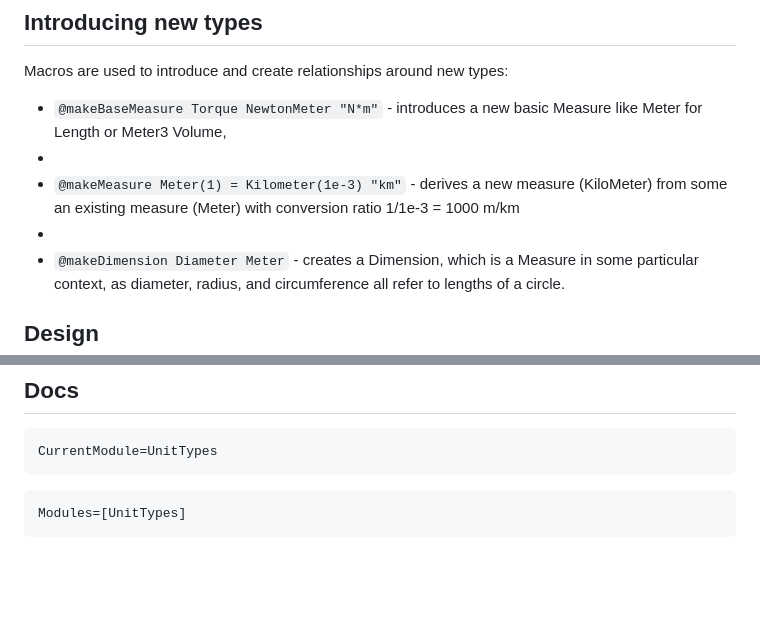
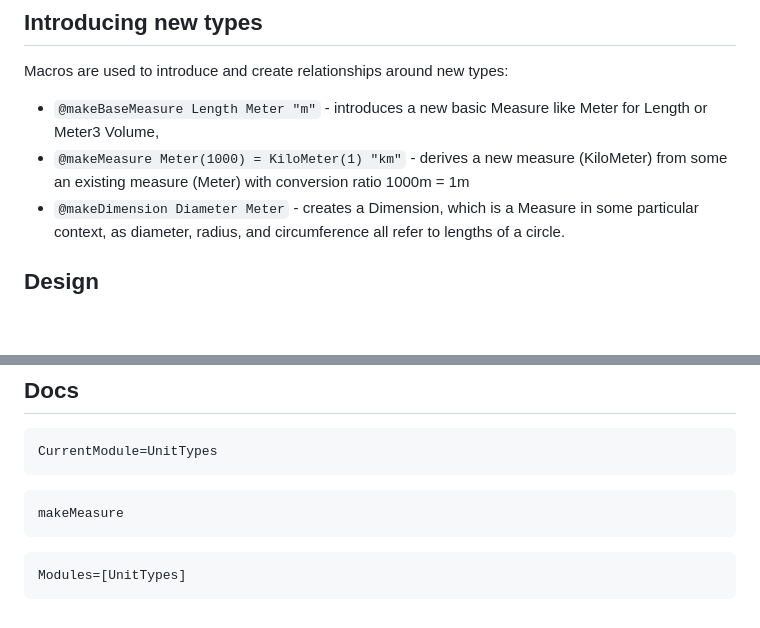
Before and after one commit to mechanomy/UnitTypes.jl, a Markdown page: docs/src/index.md, 2 parts joined by grey strips. Drawn GitHub-style; blank space fills up the shorter version.

````diff
--- a/docs/src/index.md
+++ b/docs/src/index.md
@@ -37,9 +34,7 @@ Closest candidates are:
 ## Introducing new types
 Macros are used to introduce and create relationships around new types:
-* `@makeBaseMeasure Torque NewtonMeter "N*m"` - introduces a new basic Measure like Meter for Length or Meter3 Volume,
-*
-* `@makeMeasure Meter(1) = Kilometer(1e-3) "km"` - derives a new measure (KiloMeter) from some an existing measure (Meter) with conversion ratio 1/1e-3 = 1000 m/km
-*
+* `@makeBaseMeasure Length Meter "m"` - introduces a new basic Measure like Meter for Length or Meter3 Volume,
+* `@makeMeasure Meter(1000) = KiloMeter(1) "km"` - derives a new measure (KiloMeter) from some an existing measure (Meter) with conversion ratio 1000m = 1m
 * `@makeDimension Diameter Meter` - creates a Dimension, which is a Measure in some particular context, as diameter, radius, and circumference all refer to lengths of a circle.
 
 ## Design
@@ -132,6 +127,10 @@ See Temperature.jl for an example of manual unit conversion.
 CurrentModule=UnitTypes
 ```
 
+```@docs
+makeMeasure
+```
+
 ```@autodocs
 Modules=[UnitTypes]
 ```
````
Also changed, not shown: other parts of docs/src/index.md (+0 -3 lines), readme.md (+3 -7 lines).
